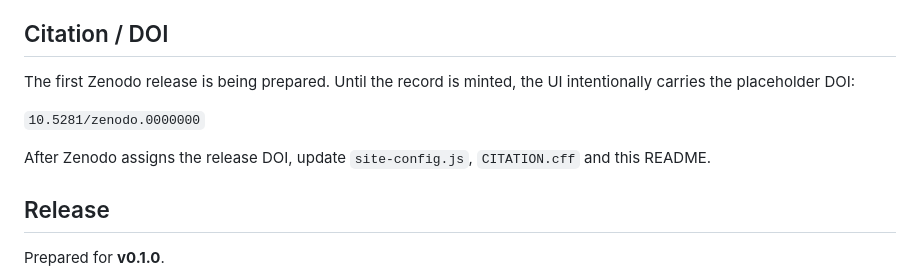
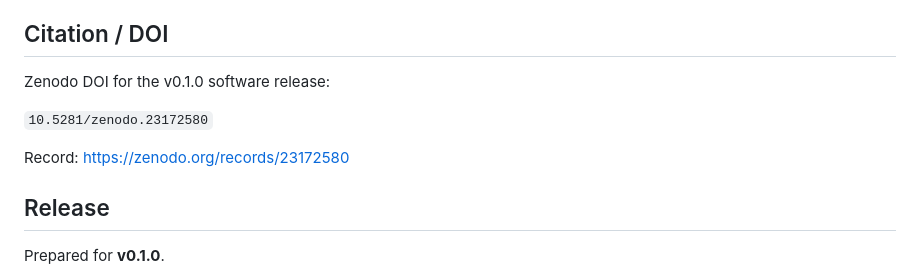
Before and after one commit to salmonofdoubt/david-light-lab, a Markdown page: README.md, the part around the change. GitHub-like rendering.

Commit message:
Document minted Zenodo DOI

```diff
--- a/README.md
+++ b/README.md
@@ -77,11 +77,11 @@ The Playwright visual test covers desktop and mobile loading/rendering, the mobi
 
 ## Citation / DOI
 
-The first Zenodo release is being prepared. Until the record is minted, the UI intentionally carries the placeholder DOI:
+Zenodo DOI for the v0.1.0 software release:
 
-`10.5281/zenodo.0000000`
+`10.5281/zenodo.23172580`
 
-After Zenodo assigns the release DOI, update `site-config.js`, `CITATION.cff` and this README.
+Record: https://zenodo.org/records/23172580
 
 ## Release
 
```
